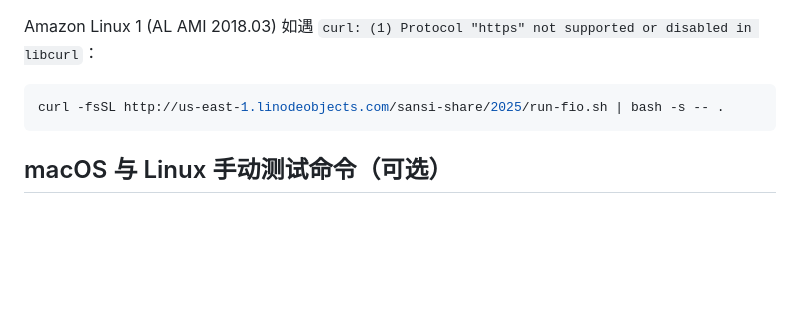
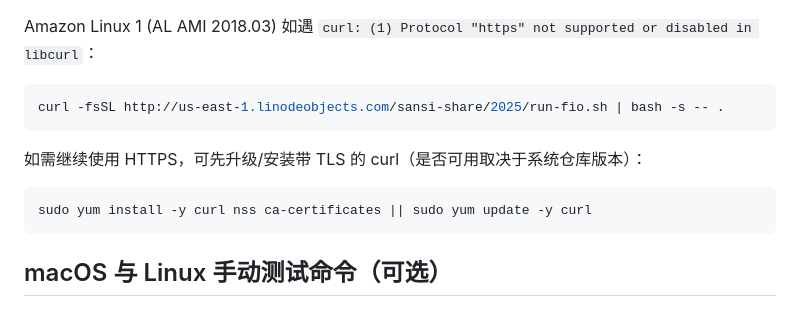
Before and after one commit to edwardtoday/fio-tests, a Markdown page: README.md, the part around the change. Rendered like a GitHub page; blank space fills up the shorter version.

Commit message:
补充 Amazon Linux 1 curl https 处理说明

````diff
--- a/README.md
+++ b/README.md
@@ -36,6 +36,12 @@ Amazon Linux 1 (AL AMI 2018.03) 如遇 `curl: (1) Protocol "https" not supported
 curl -fsSL http://us-east-1.linodeobjects.com/sansi-share/2025/run-fio.sh | bash -s -- .
 ```
 
+如需继续使用 HTTPS，可先升级/安装带 TLS 的 curl（是否可用取决于系统仓库版本）：
+
+```sh
+sudo yum install -y curl nss ca-certificates || sudo yum update -y curl
+```
+
 ## macOS 与 Linux 手动测试命令（可选）
 
 - macOS：`--ioengine=posixaio`
````
